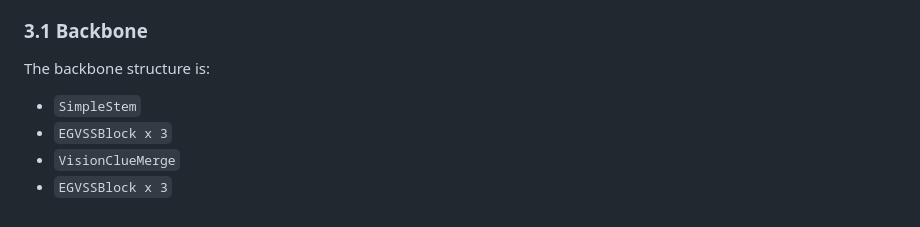
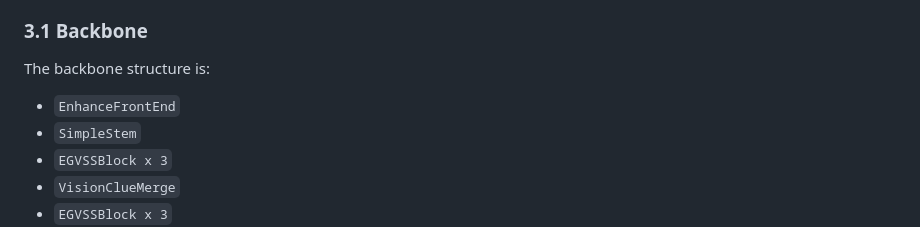
Before and after one commit to SouthString-K/SouthString-K.github.io, a Markdown page: posts/SCMamba-YOLO/content.md, the part around the change. Drawn GitHub-style.

Commit message:
Update SCMamba-YOLO backbone structure

```diff
--- a/posts/SCMamba-YOLO/content.md
+++ b/posts/SCMamba-YOLO/content.md
@@ -48,6 +48,7 @@ From the YAML configuration, `SCMamba-YOLO` still follows the standard three-sta
 
 The backbone structure is:
 
+- `EnhanceFrontEnd`
 - `SimpleStem`
 - `EGVSSBlock x 3`
 - `VisionClueMerge`
```
